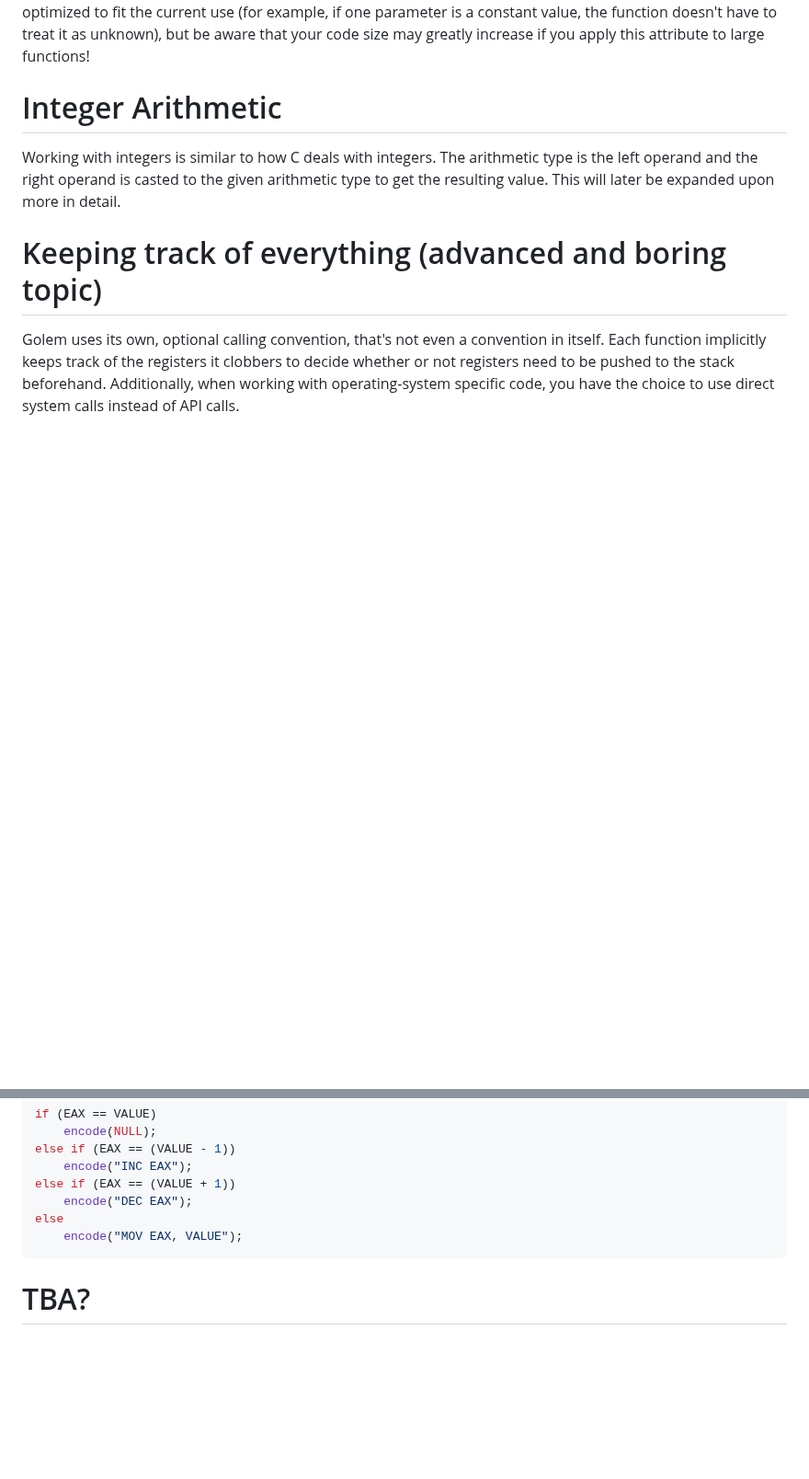
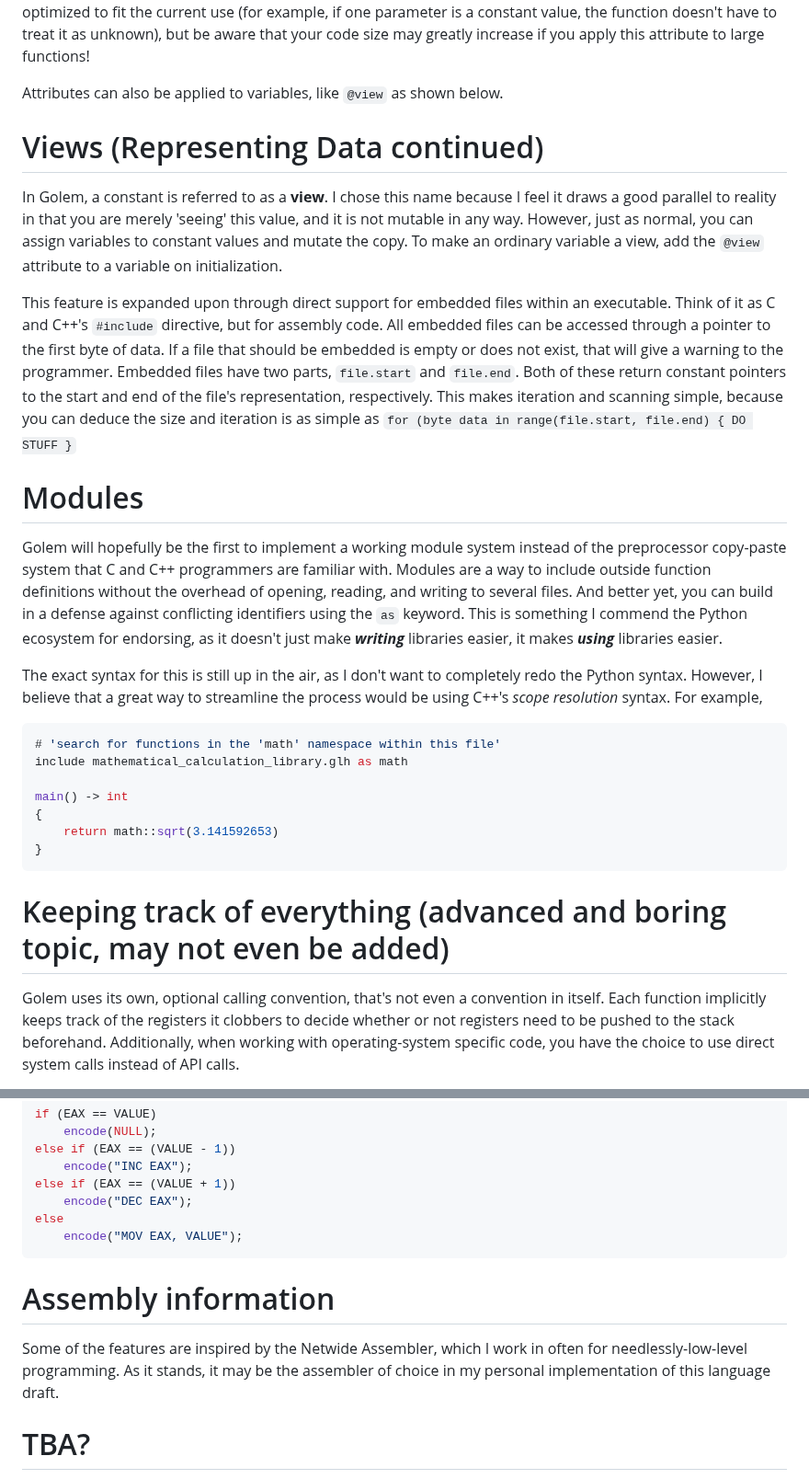
Before and after one commit to GregWaters/Golem, a Markdown page: docs/specification.md, 2 parts joined by grey strips. Shown at 92% size. Drawn GitHub-style; blank space fills up the shorter version.

Commit message:
Add 2 sections

````diff
--- a/docs/specification.md
+++ b/docs/specification.md
@@ -100,12 +100,37 @@ square(int x) -> int
 This allows for each call to be optimized to fit the current use (for example, if one parameter is a constant value, the function doesn't have to treat it as unknown),
 but be aware that your code size may greatly increase if you apply this attribute to large functions!
 
-# Integer Arithmetic
+Attributes can also be applied to variables, like `@view` as shown below.
 
-Working with integers is similar to how C deals with integers. The arithmetic type is the left operand and the right operand is casted to the given arithmetic type to get the resulting value.
-This will later be expanded upon more in detail.
+# Views (Representing Data continued)
+In Golem, a constant is referred to as a **view**. I chose this name because I feel it draws a good parallel to reality in that you are merely 'seeing' this value, and it is not mutable in any way.
+However, just as normal, you can assign variables to constant values and mutate the copy. To make an ordinary variable a view, add the `@view` attribute to a variable on initialization.
 
-# Keeping track of everything (advanced and boring topic)
+This feature is expanded upon through direct support for embedded files within an executable. Think of it as C and C++'s `#include` directive, but for assembly code.
+All embedded files can be accessed through a pointer to the first byte of data. If a file that should be embedded is empty or does not exist, that will give a warning to the programmer.
+Embedded files have two parts, `file.start` and `file.end`. Both of these return constant pointers to the start and end of the file's representation, respectively.
+This makes iteration and scanning simple, because you can deduce the size and iteration is as simple as `for (byte data in range(file.start, file.end) { DO STUFF }`
+
+# Modules
+Golem will hopefully be the first to implement a working module system instead of the preprocessor copy-paste system that C and C++ programmers are familiar with.
+Modules are a way to include outside function definitions without the overhead of opening, reading, and writing to several files.
+And better yet, you can build in a defense against conflicting identifiers using the `as` keyword.
+This is something I commend the Python ecosystem for endorsing, as it doesn't just make ***writing*** libraries easier, it makes ***using*** libraries easier.
+
+The exact syntax for this is still up in the air, as I don't want to completely redo the Python syntax.
+However, I believe that a great way to streamline the process would be using C++'s *scope resolution* syntax.
+For example,
+```cpp
+# 'search for functions in the 'math' namespace within this file'
+include mathematical_calculation_library.glh as math
+
+main() -> int
+{
+    return math::sqrt(3.141592653)
+}
+```
+
+# Keeping track of everything (advanced and boring topic, may not even be added)
 Golem uses its own, optional calling convention, that's not even a convention in itself.
 Each function implicitly keeps track of the registers it clobbers to decide whether or not registers need to be pushed to the stack beforehand.
 Additionally, when working with operating-system specific code, you have the choice to use direct system calls instead of API calls.
@@ -123,6 +148,10 @@ else
     encode("MOV EAX, VALUE");
 ```
 
+# Assembly information
+Some of the features are inspired by the Netwide Assembler, which I work in often for needlessly-low-level programming.
+As it stands, it may be the assembler of choice in my personal implementation of this language draft.
+
 # TBA?
 There's *much* to be decided on here. I want to avoid making all the decisions myself,
 because I'd much prefer if this language was molded in part by the people who will eventually use it.
````
